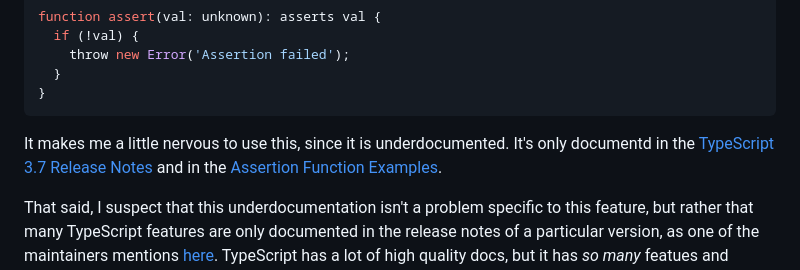
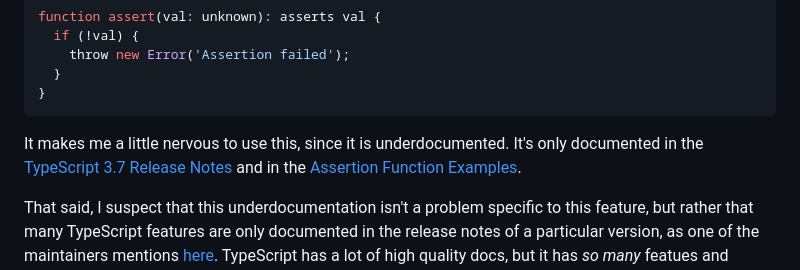
Before and after one commit to prust/sample-app, a Markdown page: README.md, the part around the change. Drawn GitHub-style.

````diff
--- a/README.md
+++ b/README.md
@@ -95,6 +95,6 @@ function assert(val: unknown): asserts val {
 }
 ```
 
-It makes me a little nervous to use this, since it is underdocumented. It's only documentd in the [TypeScript 3.7 Release Notes](https://www.typescriptlang.org/docs/handbook/release-notes/typescript-3-7.html#assertion-functions) and in the [Assertion Function Examples](https://www.typescriptlang.org/play#example/assertion-functions).
+It makes me a little nervous to use this, since it is underdocumented. It's only documented in the [TypeScript 3.7 Release Notes](https://www.typescriptlang.org/docs/handbook/release-notes/typescript-3-7.html#assertion-functions) and in the [Assertion Function Examples](https://www.typescriptlang.org/play#example/assertion-functions).
 
 That said, I suspect that this underdocumentation isn't a problem specific to this feature, but rather that many TypeScript features are only documented in the release notes of a particular version, as one of the maintainers mentions [here](https://github.com/microsoft/TypeScript/issues/31983#issuecomment-513977239). TypeScript has a lot of high quality docs, but it has *so many* featues and options (the word "sprawling" comes to mind) that I'm not surprised they have fallen behind in the documentation.
````
